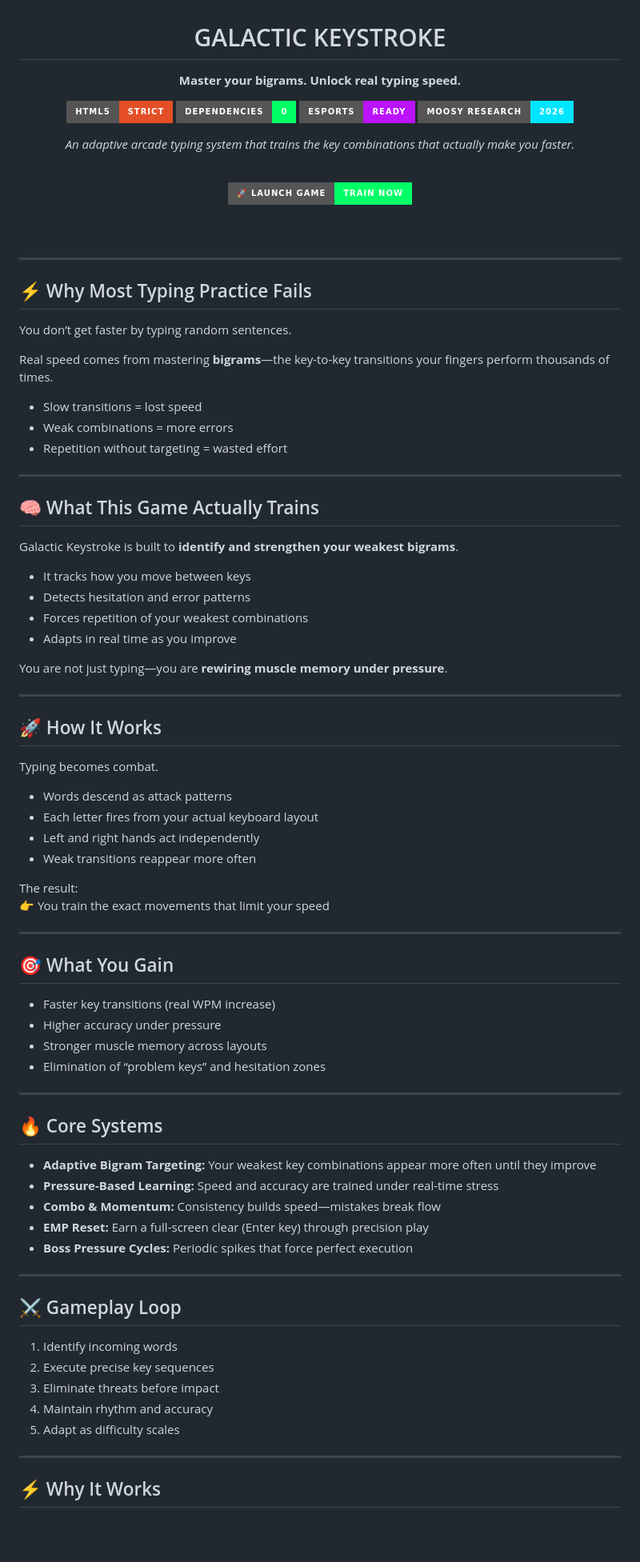
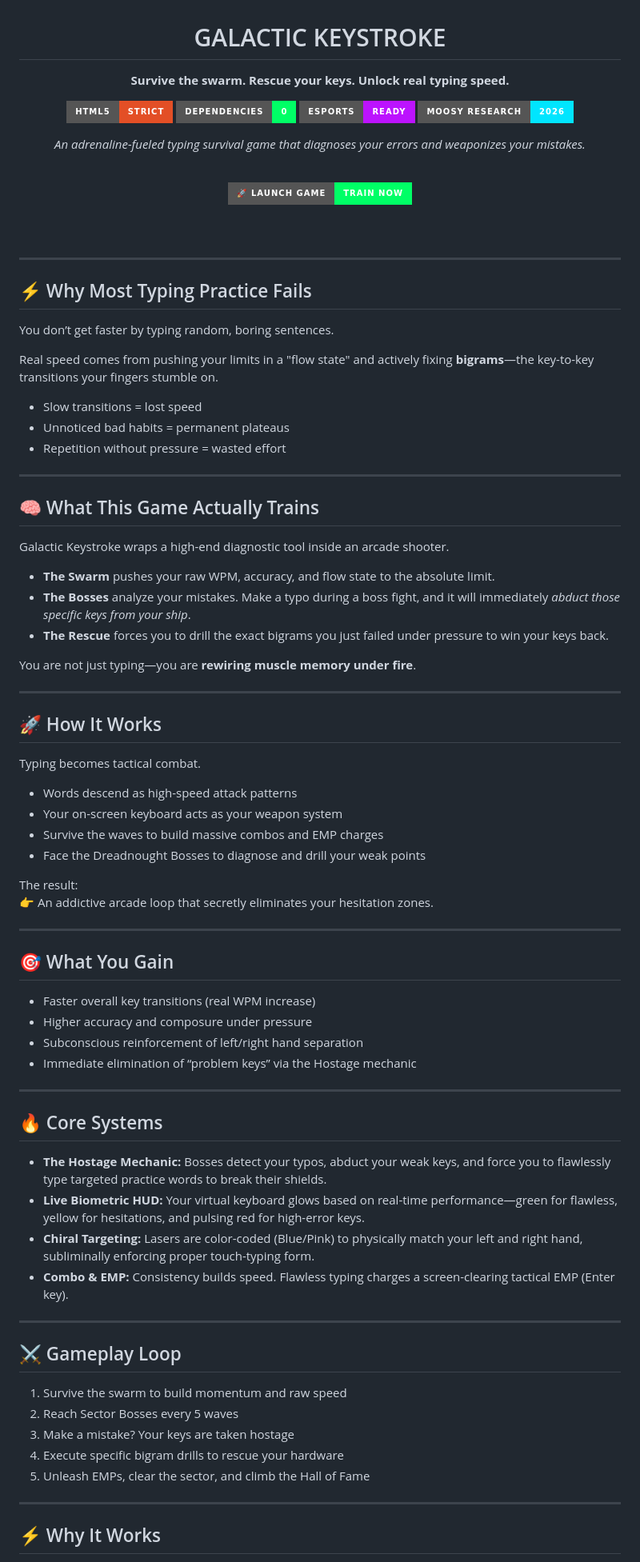
Before and after one commit to moosylog/galactic, a Markdown page: README.md, the part around one of its changes. Shown at 80% size. GitHub-like rendering; badges without logos; blank space fills up the shorter version.

```diff
--- a/README.md
+++ b/README.md
@@ -1,14 +1,14 @@
 <div align="center">
 
 # GALACTIC KEYSTROKE
-**Master your bigrams. Unlock real typing speed.**
+**Survive the swarm. Rescue your keys. Unlock real typing speed.**
 
 [![HTML5](https://img.shields.io/badge/HTML5-Strict-E34F26?style=for-the-badge&logo=html5&logoColor=white)](#)
 [![Zero Dependencies](https://img.shields.io/badge/Dependencies-0-00FF66?style=for-the-badge)](#)
 [![eSports Ready](https://img.shields.io/badge/eSports-Ready-BC13FE?style=for-the-badge)](#)
 [![Moosy Research](https://img.shields.io/badge/Moosy_Research-2026-00E5FF?style=for-the-badge)](#)
 
-*An adaptive arcade typing system that trains the key combinations that actually make you faster.*
+*An adrenaline-fueled typing survival game that diagnoses your errors and weaponizes your mistakes.*
 
 <br>
 
@@ -27,69 +27,67 @@
 
 ## ⚡ Why Most Typing Practice Fails
 
-You don’t get faster by typing random sentences.
+You don’t get faster by typing random, boring sentences.
 
-Real speed comes from mastering **bigrams**—the key-to-key transitions your fingers perform thousands of times.
+Real speed comes from pushing your limits in a "flow state" and actively fixing **bigrams**—the key-to-key transitions your fingers stumble on.
 
 - Slow transitions = lost speed
-- Weak combinations = more errors
-- Repetition without targeting = wasted effort
+- Unnoticed bad habits = permanent plateaus
+- Repetition without pressure = wasted effort
 
 ---
 
 ## 🧠 What This Game Actually Trains
 
-Galactic Keystroke is built to **identify and strengthen your weakest bigrams**.
+Galactic Keystroke wraps a high-end diagnostic tool inside an arcade shooter.
 
-- It tracks how you move between keys
-- Detects hesitation and error patterns
-- Forces repetition of your weakest combinations
-- Adapts in real time as you improve
+- **The Swarm** pushes your raw WPM, accuracy, and flow state to the absolute limit.
+- **The Bosses** analyze your mistakes. Make a typo during a boss fight, and it will immediately *abduct those specific keys from your ship*.
+- **The Rescue** forces you to drill the exact bigrams you just failed under pressure to win your keys back.
 
-You are not just typing—you are **rewiring muscle memory under pressure**.
+You are not just typing—you are **rewiring muscle memory under fire**.
 
 ---
 
 ## 🚀 How It Works
 
-Typing becomes combat.
+Typing becomes tactical combat.
 
-- Words descend as attack patterns
-- Each letter fires from your actual keyboard layout
-- Left and right hands act independently
-- Weak transitions reappear more often
+- Words descend as high-speed attack patterns
+- Your on-screen keyboard acts as your weapon system
+- Survive the waves to build massive combos and EMP charges
+- Face the Dreadnought Bosses to diagnose and drill your weak points
 
 The result:
-👉 You train the exact movements that limit your speed
+👉 An addictive arcade loop that secretly eliminates your hesitation zones.
 
 ---
 
 ## 🎯 What You Gain
 
-- Faster key transitions (real WPM increase)
-- Higher accuracy under pressure
-- Stronger muscle memory across layouts
-- Elimination of “problem keys” and hesitation zones
+- Faster overall key transitions (real WPM increase)
+- Higher accuracy and composure under pressure
+- Subconscious reinforcement of left/right hand separation
+- Immediate elimination of “problem keys” via the Hostage mechanic
 
 ---
 
 ## 🔥 Core Systems
 
-* **Adaptive Bigram Targeting:** Your weakest key combinations appear more often until they improve
-* **Pressure-Based Learning:** Speed and accuracy are trained under real-time stress
-* **Combo & Momentum:** Consistency builds speed—mistakes break flow
-* **EMP Reset:** Earn a full-screen clear (Enter key) through precision play
-* **Boss Pressure Cycles:** Periodic spikes that force perfect execution
+* **The Hostage Mechanic:** Bosses detect your typos, abduct your weak keys, and force you to flawlessly type targeted practice words to break their shields.
+* **Live Biometric HUD:** Your virtual keyboard glows based on real-time performance—green for flawless, yellow for hesitations, and pulsing red for high-error keys.
+* **Chiral Targeting:** Lasers are color-coded (Blue/Pink) to physically match your left and right hand, subliminally enforcing proper touch-typing form.
+* **Combo & EMP:** Consistency builds speed. Flawless typing charges a screen-clearing tactical EMP (Enter key).
 
 ---
 
 ## ⚔️ Gameplay Loop
 
-1. Identify incoming words
-2. Execute precise key sequences
-3. Eliminate threats before impact
-4. Maintain rhythm and accuracy
-5. Adapt as difficulty scales
+1. Survive the swarm to build momentum and raw speed
+2. Reach Sector Bosses every 5 waves
+3. Make a mistake? Your keys are taken hostage
+4. Execute specific bigram drills to rescue your hardware
+5. Unleash EMPs, clear the sector, and climb the Hall of Fame
 
 ---
 
```
Also changed, not shown: other parts of README.md (+9 -11 lines).
